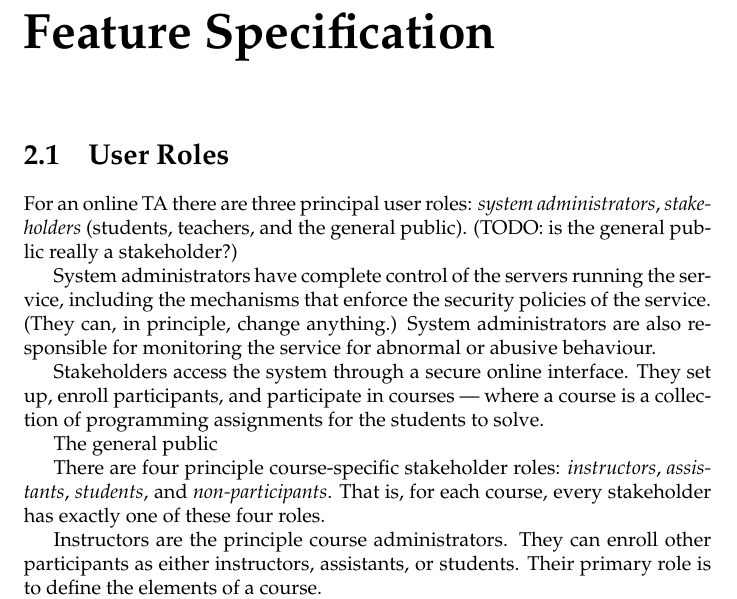
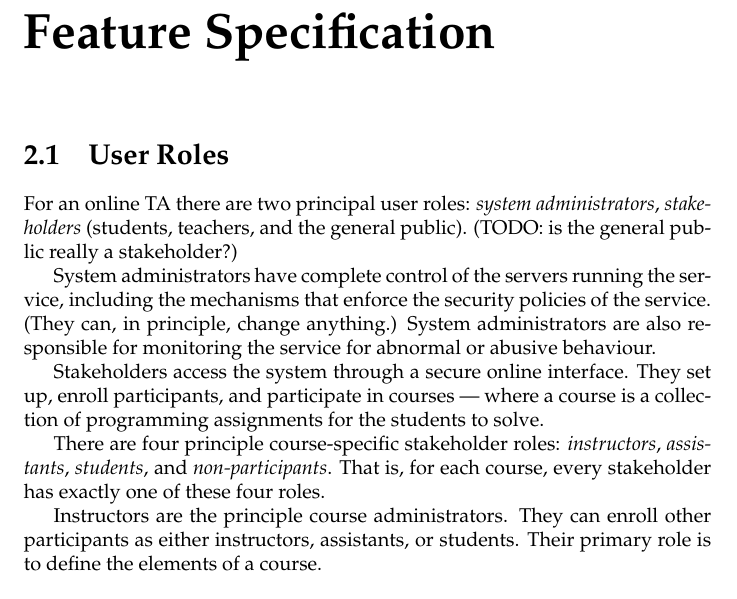
Before and after one commit to oleks/onlineta, a LaTeX book (latex/root.tex, which reads latex/feature-specification.tex): part of page 5 of 6, cut so that both start at the same text. Compiled offline with pdfLaTeX.

Commit message:
two, not three

```diff
--- a/latex/feature-specification.tex
+++ b/latex/feature-specification.tex
@@ -11,7 +11,7 @@
 % (online TA is a bad name, since the service does more than a usual TA would,
 % or at least, the online TA has more rights than a physical TA would.)
 
-For an online TA there are three principal user roles: \emph{system
+For an online TA there are two principal user roles: \emph{system
 administrators}, \emph{stakeholders} (students, teachers, and the general
 public). (TODO: is the general public really a stakeholder?)
 
@@ -31,8 +31,6 @@ responsible for monitoring the service for abnormal or abusive behaviour.
 Stakeholders access the system through a secure online interface. They set up,
 enroll participants, and participate in courses --- where a course is a
 collection of programming assignments for the students to solve.
-
-The general public
 
 % enroll students by KU-email.
 
```
